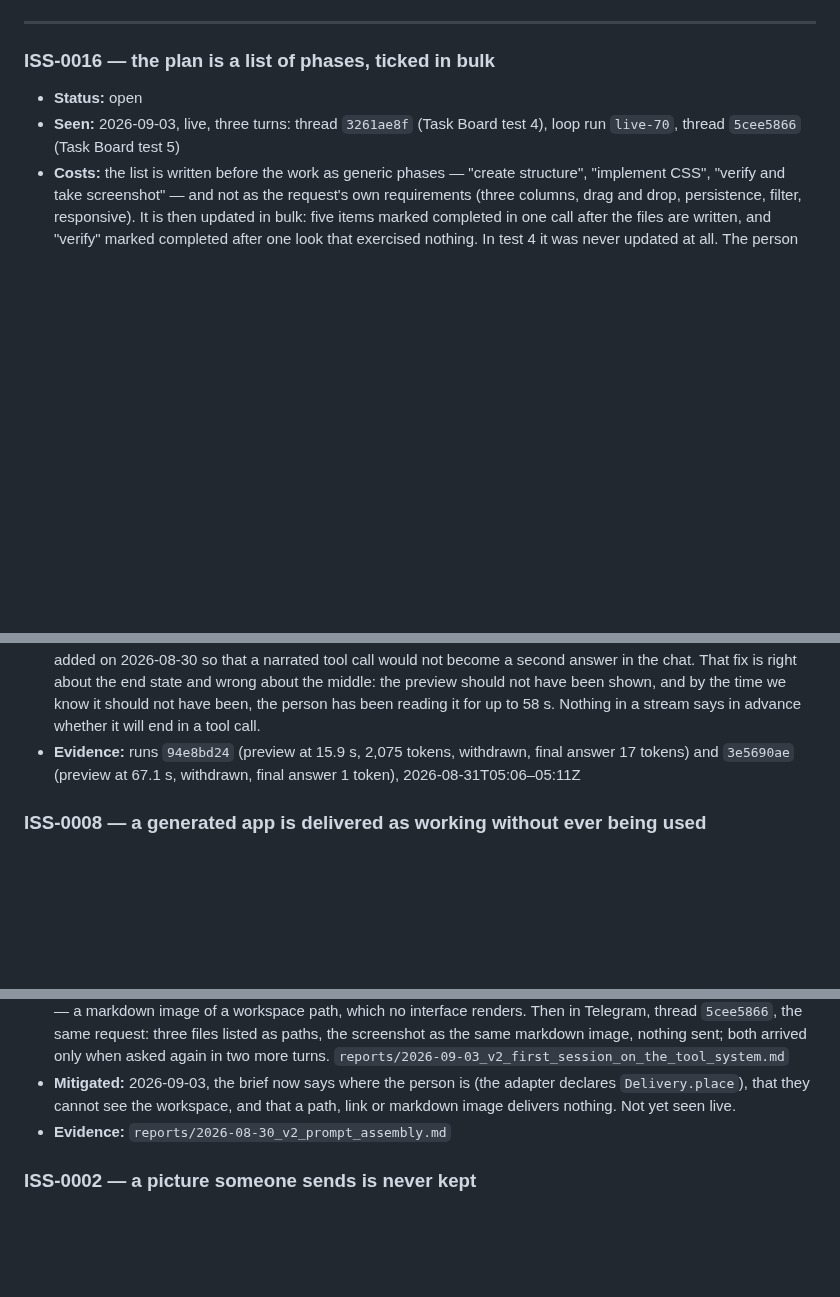
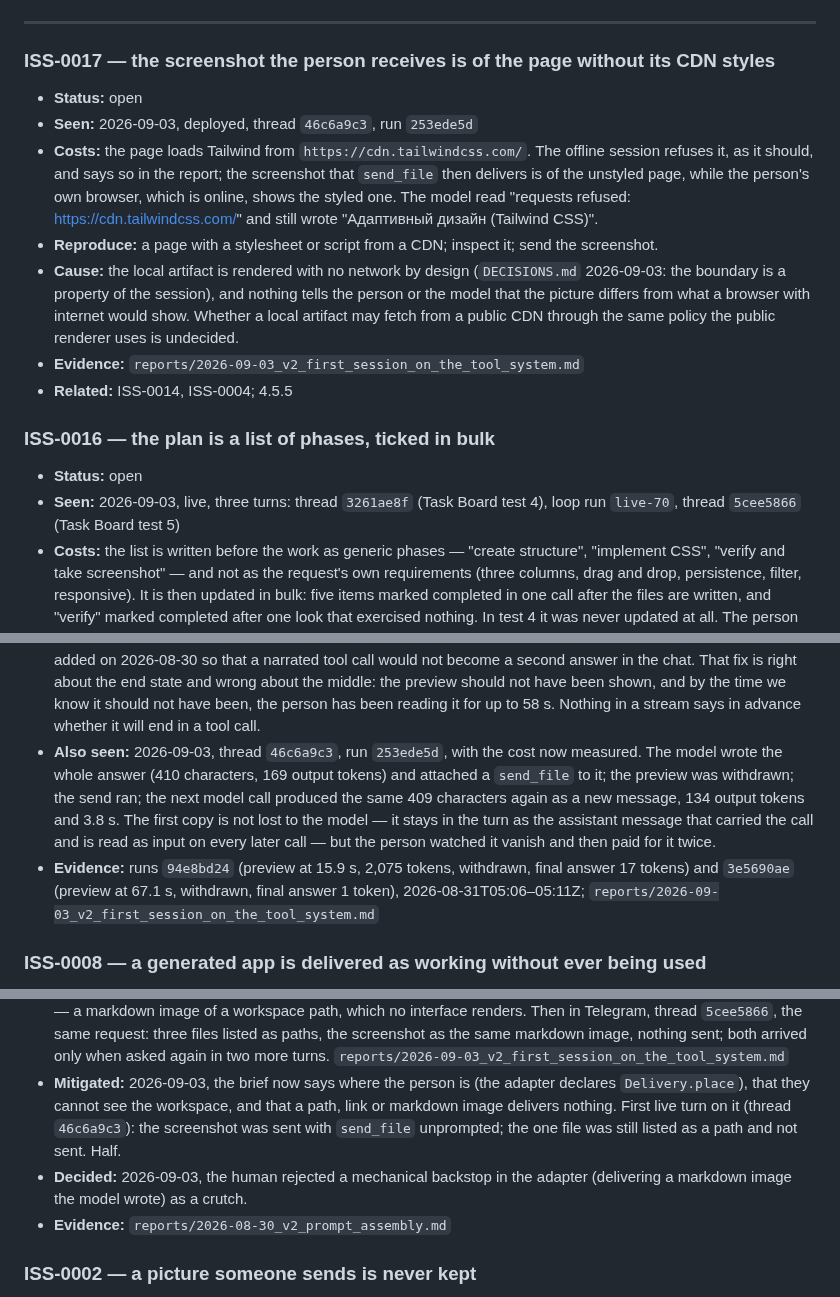
Before and after one commit to Grigoriy-V/local-multimodal-agent, a Markdown page: ISSUES.md, 3 parts joined by grey strips. Drawn GitHub-style; blank space fills up the shorter version.

Commit message:
Record what the turn on the placed brief showed: the vanishing text costs tokens, the CDN screenshot differs

```diff
--- a/ISSUES.md
+++ b/ISSUES.md
@@ -50,6 +50,26 @@ Rules that keep the file honest:
   to the person, which is the only ranking that survives disagreement.
 
 ---
+
+### ISS-0017 — the screenshot the person receives is of the page without its CDN styles
+
+- **Status:** open
+- **Seen:** 2026-09-03, deployed, thread `46c6a9c3`, run `253ede5d`
+- **Costs:** the page loads Tailwind from `https://cdn.tailwindcss.com/`. The
+  offline session refuses it, as it should, and says so in the report; the
+  screenshot that `send_file` then delivers is of the unstyled page, while
+  the person's own browser, which is online, shows the styled one. The
+  model read "requests refused: https://cdn.tailwindcss.com/" and still wrote
+  "Адаптивный дизайн (Tailwind CSS)".
+- **Reproduce:** a page with a stylesheet or script from a CDN; inspect it;
+  send the screenshot.
+- **Cause:** the local artifact is rendered with no network by design
+  (`DECISIONS.md` 2026-09-03: the boundary is a property of the session), and
+  nothing tells the person or the model that the picture differs from what a
+  browser with internet would show. Whether a local artifact may fetch from
+  a public CDN through the same policy the public renderer uses is undecided.
+- **Evidence:** `reports/2026-09-03_v2_first_session_on_the_tool_system.md`
+- **Related:** ISS-0014, ISS-0004; 4.5.5
 
 ### ISS-0016 — the plan is a list of phases, ticked in bulk
 
@@ -206,9 +226,17 @@ Rules that keep the file honest:
   have been shown, and by the time we know it should not have been, the person
   has been reading it for up to 58 s. Nothing in a stream says in advance
   whether it will end in a tool call.
+- **Also seen:** 2026-09-03, thread `46c6a9c3`, run `253ede5d`, with the
+  cost now measured. The model wrote the whole answer (410 characters, 169
+  output tokens) and attached a `send_file` to it; the preview was withdrawn;
+  the send ran; the next model call produced the same 409 characters again
+  as a new message, 134 output tokens and 3.8 s. The first copy is not lost
+  to the model — it stays in the turn as the assistant message that carried
+  the call and is read as input on every later call — but the person watched
+  it vanish and then paid for it twice.
 - **Evidence:** runs `94e8bd24` (preview at 15.9 s, 2,075 tokens, withdrawn,
   final answer 17 tokens) and `3e5690ae` (preview at 67.1 s, withdrawn, final
-  answer 1 token), 2026-08-31T05:06–05:11Z
+  answer 1 token), 2026-08-31T05:06–05:11Z; `reports/2026-09-03_v2_first_session_on_the_tool_system.md`
 
 ### ISS-0008 — a generated app is delivered as working without ever being used
 
@@ -341,7 +369,11 @@ Rules that keep the file honest:
   when asked again in two more turns. `reports/2026-09-03_v2_first_session_on_the_tool_system.md`
 - **Mitigated:** 2026-09-03, the brief now says where the person is (the
   adapter declares `Delivery.place`), that they cannot see the workspace, and
-  that a path, link or markdown image delivers nothing. Not yet seen live.
+  that a path, link or markdown image delivers nothing. First live turn on it
+  (thread `46c6a9c3`): the screenshot was sent with `send_file` unprompted;
+  the one file was still listed as a path and not sent. Half.
+- **Decided:** 2026-09-03, the human rejected a mechanical backstop in the
+  adapter (delivering a markdown image the model wrote) as a crutch.
 - **Evidence:** `reports/2026-08-30_v2_prompt_assembly.md`
 
 ### ISS-0002 — a picture someone sends is never kept
```
Also changed, not shown: reports/2026-09-03_v2_first_session_on_the_tool_system.md (+23 -2 lines).
